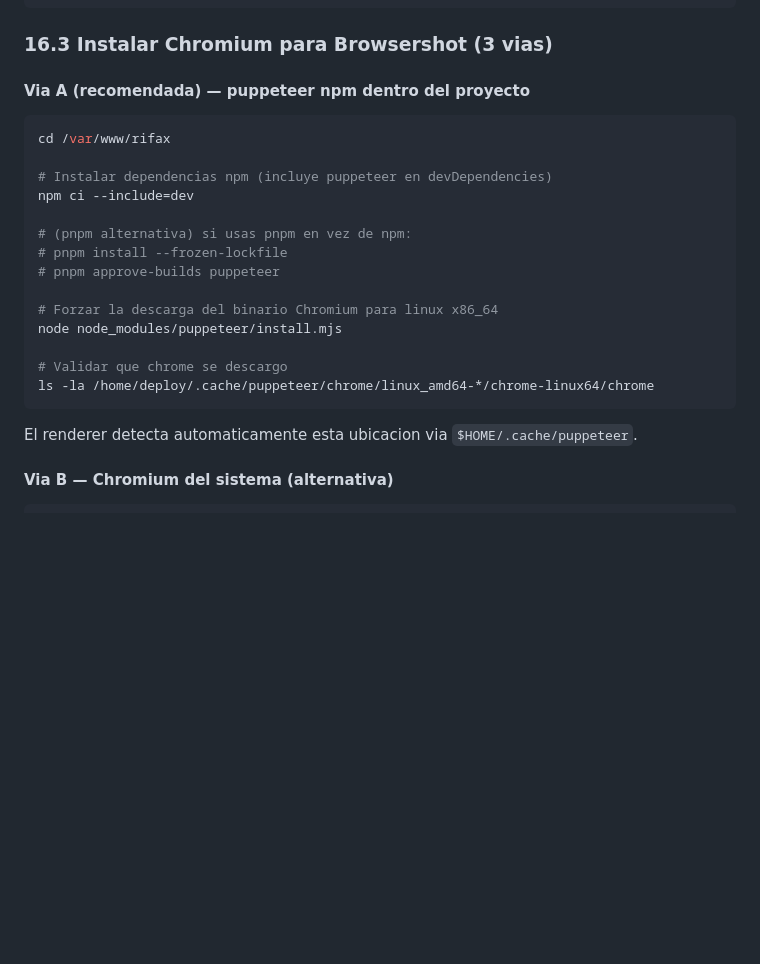
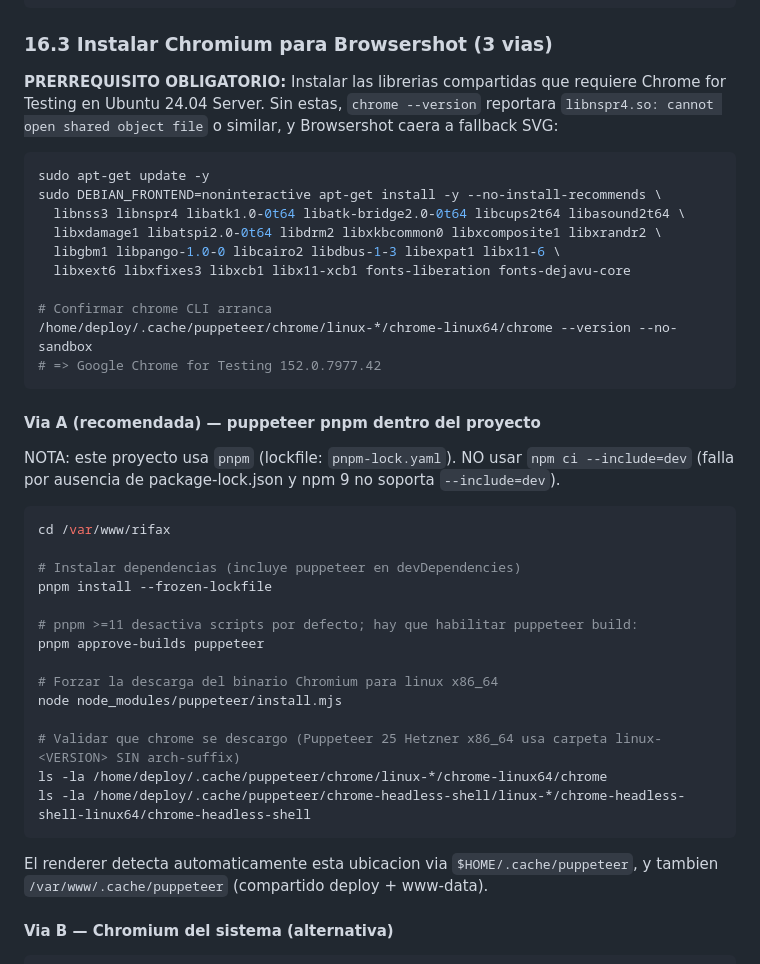
Before and after one commit to fabianmunozdev/rifax, a Markdown page: documentation/despliegue-manual-y-ci-cd.md, the part around one of its changes. GitHub-like rendering; blank space fills up the shorter version.

Commit message:
docs(deploy): actualizar §16 Hetzner playbook con prerrequisitos libs chromium, pnpm-only lockfile, permisos storage tickets setGID, y validacion quality-png incompatibilidad puppeteer 25

````diff
--- a/documentation/despliegue-manual-y-ci-cd.md
+++ b/documentation/despliegue-manual-y-ci-cd.md
@@ -307,26 +307,43 @@ node -v && npm -v
 
 ### 16.3 Instalar Chromium para Browsershot (3 vias)
 
-#### Via A (recomendada) — puppeteer npm dentro del proyecto
+**PRERREQUISITO OBLIGATORIO:** Instalar las librerias compartidas que requiere Chrome for Testing en Ubuntu 24.04 Server. Sin estas, `chrome --version` reportara `libnspr4.so: cannot open shared object file` o similar, y Browsershot caera a fallback SVG:
+
+```bash
+sudo apt-get update -y
+sudo DEBIAN_FRONTEND=noninteractive apt-get install -y --no-install-recommends \
+  libnss3 libnspr4 libatk1.0-0t64 libatk-bridge2.0-0t64 libcups2t64 libasound2t64 \
+  libxdamage1 libatspi2.0-0t64 libdrm2 libxkbcommon0 libxcomposite1 libxrandr2 \
+  libgbm1 libpango-1.0-0 libcairo2 libdbus-1-3 libexpat1 libx11-6 \
+  libxext6 libxfixes3 libxcb1 libx11-xcb1 fonts-liberation fonts-dejavu-core
+
+# Confirmar chrome CLI arranca
+/home/deploy/.cache/puppeteer/chrome/linux-*/chrome-linux64/chrome --version --no-sandbox
+# => Google Chrome for Testing 152.0.7977.42
+```
+
+#### Via A (recomendada) — puppeteer pnpm dentro del proyecto
+
+NOTA: este proyecto usa `pnpm` (lockfile: `pnpm-lock.yaml`). NO usar `npm ci --include=dev` (falla por ausencia de package-lock.json y npm 9 no soporta `--include=dev`).
 
 ```bash
 cd /var/www/rifax
 
-# Instalar dependencias npm (incluye puppeteer en devDependencies)
-npm ci --include=dev
+# Instalar dependencias (incluye puppeteer en devDependencies)
+pnpm install --frozen-lockfile
 
-# (pnpm alternativa) si usas pnpm en vez de npm:
-# pnpm install --frozen-lockfile
-# pnpm approve-builds puppeteer
+# pnpm >=11 desactiva scripts por defecto; hay que habilitar puppeteer build:
+pnpm approve-builds puppeteer
 
 # Forzar la descarga del binario Chromium para linux x86_64
 node node_modules/puppeteer/install.mjs
 
-# Validar que chrome se descargo
-ls -la /home/deploy/.cache/puppeteer/chrome/linux_amd64-*/chrome-linux64/chrome
+# Validar que chrome se descargo (Puppeteer 25 Hetzner x86_64 usa carpeta linux-<VERSION> SIN arch-suffix)
+ls -la /home/deploy/.cache/puppeteer/chrome/linux-*/chrome-linux64/chrome
+ls -la /home/deploy/.cache/puppeteer/chrome-headless-shell/linux-*/chrome-headless-shell-linux64/chrome-headless-shell
 ```
 
-El renderer detecta automaticamente esta ubicacion via `$HOME/.cache/puppeteer`.
+El renderer detecta automaticamente esta ubicacion via `$HOME/.cache/puppeteer`, y tambien `/var/www/.cache/puppeteer` (compartido deploy + www-data).
 
 #### Via B — Chromium del sistema (alternativa)
 
````
Also changed, not shown: other parts of documentation/despliegue-manual-y-ci-cd.md (+55 -9 lines).
